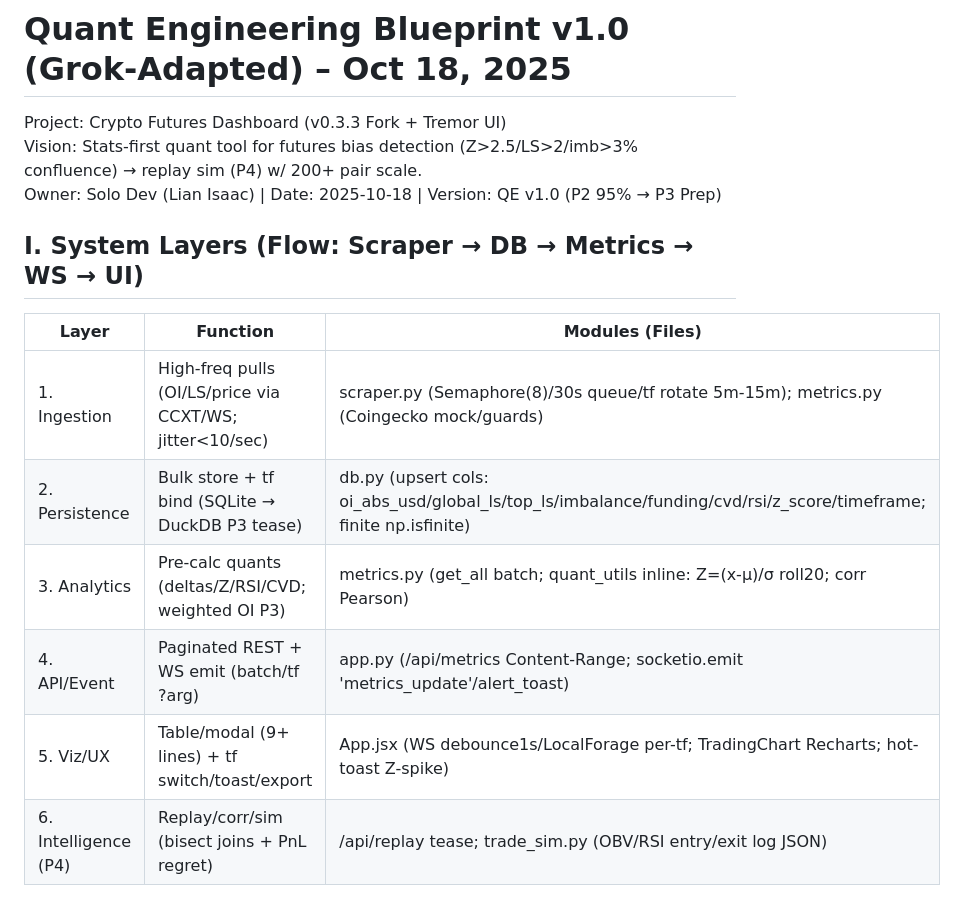
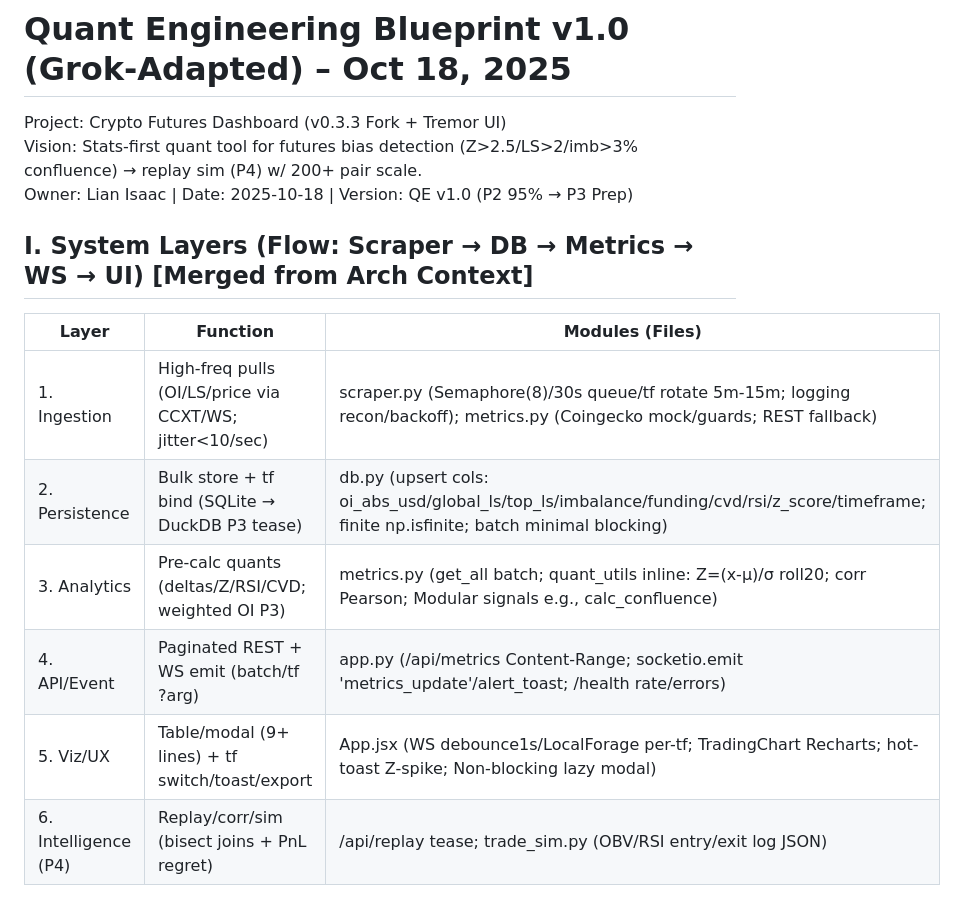
Before and after one commit to MorphQQ/crypto-futures-dashboard, a Markdown page: docs/quant_blueprint.md, the part around one of its changes. GitHub-like rendering.

```diff
--- a/docs/quant_blueprint.md
+++ b/docs/quant_blueprint.md
@@ -1,15 +1,15 @@
 # Quant Engineering Blueprint v1.0 (Grok-Adapted) – Oct 18, 2025
 Project: Crypto Futures Dashboard (v0.3.3 Fork + Tremor UI)
 Vision: Stats-first quant tool for futures bias detection (Z>2.5/LS>2/imb>3% confluence) → replay sim (P4) w/ 200+ pair scale.
-Owner: Solo Dev (Lian Isaac) | Date: 2025-10-18 | Version: QE v1.0 (P2 95% → P3 Prep)
+Owner: Lian Isaac | Date: 2025-10-18 | Version: QE v1.0 (P2 95% → P3 Prep)
 
-## I. System Layers (Flow: Scraper → DB → Metrics → WS → UI)
+## I. System Layers (Flow: Scraper → DB → Metrics → WS → UI)  [Merged from Arch Context]
 | Layer | Function | Modules (Files) |
 |-------|----------|-----------------|
-| 1. Ingestion | High-freq pulls (OI/LS/price via CCXT/WS; jitter<10/sec) | scraper.py (Semaphore(8)/30s queue/tf rotate 5m-15m); metrics.py (Coingecko mock/guards) |
-| 2. Persistence | Bulk store + tf bind (SQLite → DuckDB P3 tease) | db.py (upsert cols: oi_abs_usd/global_ls/top_ls/imbalance/funding/cvd/rsi/z_score/timeframe; finite np.isfinite) |
-| 3. Analytics | Pre-calc quants (deltas/Z/RSI/CVD; weighted OI P3) | metrics.py (get_all batch; quant_utils inline: Z=(x-μ)/σ roll20; corr Pearson) |
-| 4. API/Event | Paginated REST + WS emit (batch/tf ?arg) | app.py (/api/metrics Content-Range; socketio.emit 'metrics_update'/alert_toast) |
-| 5. Viz/UX | Table/modal (9+ lines) + tf switch/toast/export | App.jsx (WS debounce1s/LocalForage per-tf; TradingChart Recharts; hot-toast Z-spike) |
+| 1. Ingestion | High-freq pulls (OI/LS/price via CCXT/WS; jitter<10/sec) | scraper.py (Semaphore(8)/30s queue/tf rotate 5m-15m; logging recon/backoff); metrics.py (Coingecko mock/guards; REST fallback) |
+| 2. Persistence | Bulk store + tf bind (SQLite → DuckDB P3 tease) | db.py (upsert cols: oi_abs_usd/global_ls/top_ls/imbalance/funding/cvd/rsi/z_score/timeframe; finite np.isfinite; batch minimal blocking) |
+| 3. Analytics | Pre-calc quants (deltas/Z/RSI/CVD; weighted OI P3) | metrics.py (get_all batch; quant_utils inline: Z=(x-μ)/σ roll20; corr Pearson; Modular signals e.g., calc_confluence) |
+| 4. API/Event | Paginated REST + WS emit (batch/tf ?arg) | app.py (/api/metrics Content-Range; socketio.emit 'metrics_update'/alert_toast; /health rate/errors) |
+| 5. Viz/UX | Table/modal (9+ lines) + tf switch/toast/export | App.jsx (WS debounce1s/LocalForage per-tf; TradingChart Recharts; hot-toast Z-spike; Non-blocking lazy modal) |
 | 6. Intelligence (P4) | Replay/corr/sim (bisect joins + PnL regret) | /api/replay tease; trade_sim.py (OBV/RSI entry/exit log JSON) |
 
```
Also changed, not shown: other parts of docs/quant_blueprint.md (+15 -13 lines), docs/quant_progress_tracker.md (+18 -0 lines), docs/roadmap.md (+2 -0 lines).
